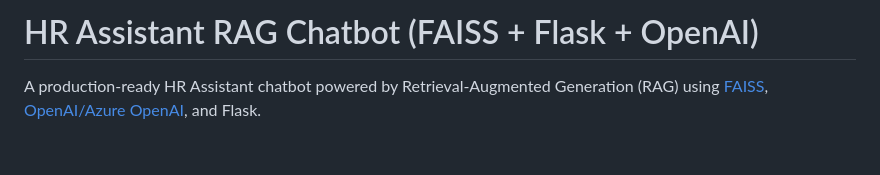
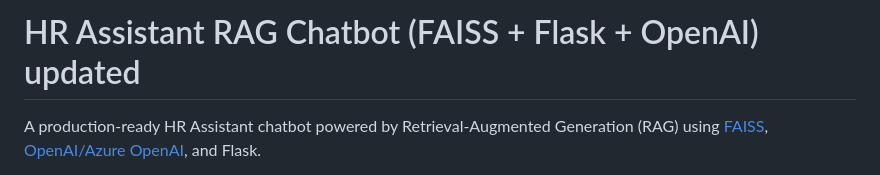
Before and after one commit to Shubham178522/HRCHATBOTSEP, a Markdown page: README.md, the part around the change. Rendered like a GitHub page; blank space fills up the shorter version.

Commit message:
Update README for HR Assistant RAG Chatbot

```diff
--- a/README.md
+++ b/README.md
@@ -1,4 +1,4 @@
-# HR Assistant RAG Chatbot (FAISS + Flask + OpenAI)
+# HR Assistant RAG Chatbot (FAISS + Flask + OpenAI) updated
 
 A production-ready HR Assistant chatbot powered by Retrieval-Augmented Generation (RAG) using [FAISS](https://github.com/facebookresearch/faiss), [OpenAI/Azure OpenAI](https://platform.openai.com/docs/), and Flask.
 
```
